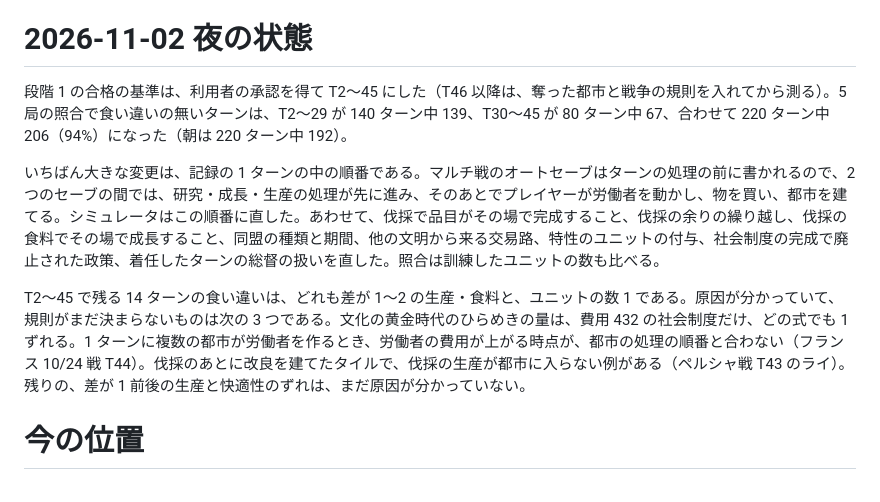
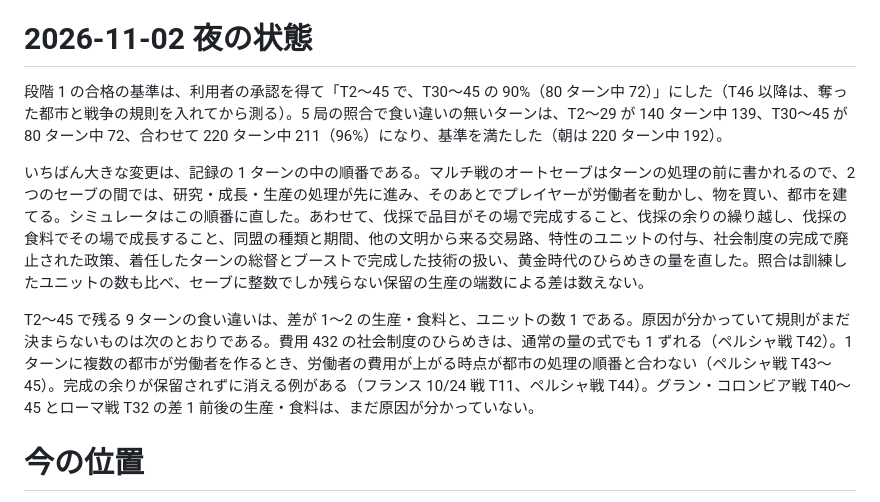
Before and after one commit to Matsu-Nobu/civ6-sim-optimizer, a Markdown page: docs/plan.md, the part around the change. GitHub-like rendering.

Commit message:
docs: 段階 1 の T2〜45 の基準を満たしたことと残りの食い違いを計画に書く
Claude-Session: https://claude.ai/code/session_01NeSxTwLeWMpCX59VBxcpZk

```diff
--- a/docs/plan.md
+++ b/docs/plan.md
@@ -58,11 +58,11 @@
 
 # 2026-11-02 夜の状態
 
-段階 1 の合格の基準は、利用者の承認を得て T2〜45 にした（T46 以降は、奪った都市と戦争の規則を入れてから測る）。5 局の照合で食い違いの無いターンは、T2〜29 が 140 ターン中 139、T30〜45 が 80 ターン中 67、合わせて 220 ターン中 206（94%）になった（朝は 220 ターン中 192）。
+段階 1 の合格の基準は、利用者の承認を得て「T2〜45 で、T30〜45 の 90%（80 ターン中 72）」にした（T46 以降は、奪った都市と戦争の規則を入れてから測る）。5 局の照合で食い違いの無いターンは、T2〜29 が 140 ターン中 139、T30〜45 が 80 ターン中 72、合わせて 220 ターン中 211（96%）になり、基準を満たした（朝は 220 ターン中 192）。
 
-いちばん大きな変更は、記録の 1 ターンの中の順番である。マルチ戦のオートセーブはターンの処理の前に書かれるので、2 つのセーブの間では、研究・成長・生産の処理が先に進み、そのあとでプレイヤーが労働者を動かし、物を買い、都市を建てる。シミュレータはこの順番に直した。あわせて、伐採で品目がその場で完成すること、伐採の余りの繰り越し、伐採の食料でその場で成長すること、同盟の種類と期間、他の文明から来る交易路、特性のユニットの付与、社会制度の完成で廃止された政策、着任したターンの総督の扱いを直した。照合は訓練したユニットの数も比べる。
+いちばん大きな変更は、記録の 1 ターンの中の順番である。マルチ戦のオートセーブはターンの処理の前に書かれるので、2 つのセーブの間では、研究・成長・生産の処理が先に進み、そのあとでプレイヤーが労働者を動かし、物を買い、都市を建てる。シミュレータはこの順番に直した。あわせて、伐採で品目がその場で完成すること、伐採の余りの繰り越し、伐採の食料でその場で成長すること、同盟の種類と期間、他の文明から来る交易路、特性のユニットの付与、社会制度の完成で廃止された政策、着任したターンの総督とブーストで完成した技術の扱い、黄金時代のひらめきの量を直した。照合は訓練したユニットの数も比べ、セーブに整数でしか残らない保留の生産の端数による差は数えない。
 
-T2〜45 で残る 14 ターンの食い違いは、どれも差が 1〜2 の生産・食料と、ユニットの数 1 である。原因が分かっていて、規則がまだ決まらないものは次の 3 つである。文化の黄金時代のひらめきの量は、費用 432 の社会制度だけ、どの式でも 1 ずれる。1 ターンに複数の都市が労働者を作るとき、労働者の費用が上がる時点が、都市の処理の順番と合わない（フランス 10/24 戦 T44）。伐採のあとに改良を建てたタイルで、伐採の生産が都市に入らない例がある（ペルシャ戦 T43 のライ）。残りの、差が 1 前後の生産と快適性のずれは、まだ原因が分かっていない。
+T2〜45 で残る 9 ターンの食い違いは、差が 1〜2 の生産・食料と、ユニットの数 1 である。原因が分かっていて規則がまだ決まらないものは次のとおりである。費用 432 の社会制度のひらめきは、通常の量の式でも 1 ずれる（ペルシャ戦 T42）。1 ターンに複数の都市が労働者を作るとき、労働者の費用が上がる時点が都市の処理の順番と合わない（ペルシャ戦 T43〜45）。完成の余りが保留されずに消える例がある（フランス 10/24 戦 T11、ペルシャ戦 T44）。グラン・コロンビア戦 T40〜45 とローマ戦 T32 の差 1 前後の生産・食料は、まだ原因が分かっていない。
 
 # 今の位置
 
```
